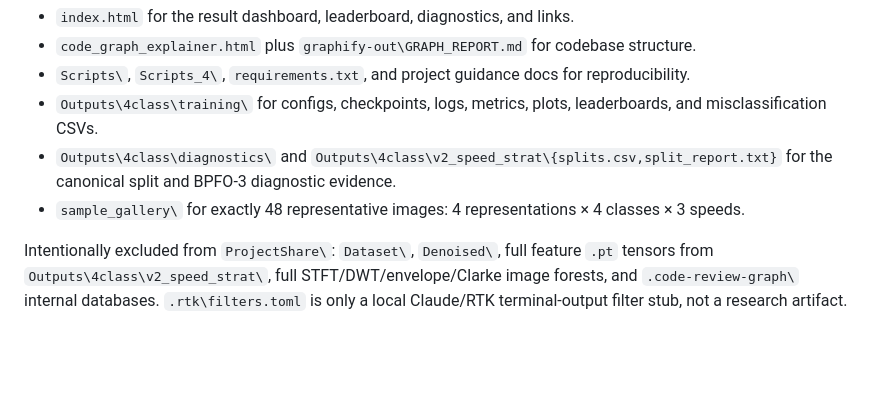
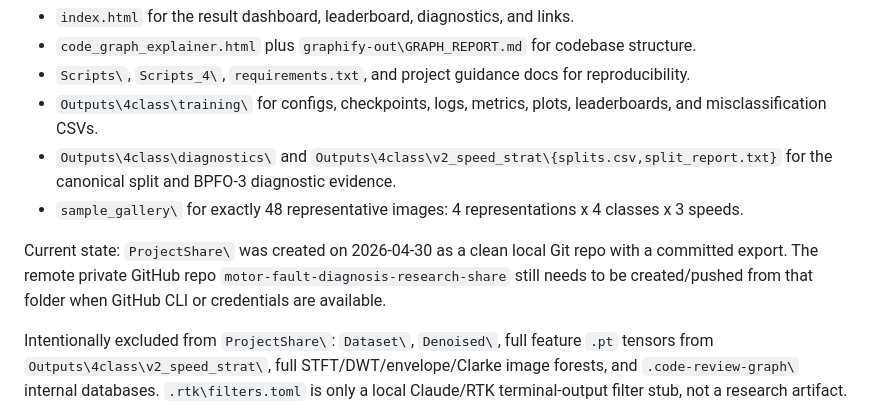
Before and after one commit to shreyash4real/motor-fault-diagnosis-research-share, a Markdown page: CLAUDE.md, the part around the change. Drawn GitHub-style; blank space fills up the shorter version.

Commit message:
Document share package repository state

```diff
--- a/CLAUDE.md
+++ b/CLAUDE.md
@@ -259,7 +259,9 @@ Remaining errors are still dominated by `bearing bpfo 3`, especially the 100% sp
 - `Scripts\`, `Scripts_4\`, `requirements.txt`, and project guidance docs for reproducibility.
 - `Outputs\4class\training\` for configs, checkpoints, logs, metrics, plots, leaderboards, and misclassification CSVs.
 - `Outputs\4class\diagnostics\` and `Outputs\4class\v2_speed_strat\{splits.csv,split_report.txt}` for the canonical split and BPFO-3 diagnostic evidence.
-- `sample_gallery\` for exactly 48 representative images: 4 representations × 4 classes × 3 speeds.
+- `sample_gallery\` for exactly 48 representative images: 4 representations x 4 classes x 3 speeds.
+
+Current state: `ProjectShare\` was created on 2026-04-30 as a clean local Git repo with a committed export. The remote private GitHub repo `motor-fault-diagnosis-research-share` still needs to be created/pushed from that folder when GitHub CLI or credentials are available.
 
 Intentionally excluded from `ProjectShare\`: `Dataset\`, `Denoised\`, full feature `.pt` tensors from `Outputs\4class\v2_speed_strat\`, full STFT/DWT/envelope/Clarke image forests, and `.code-review-graph\` internal databases. `.rtk\filters.toml` is only a local Claude/RTK terminal-output filter stub, not a research artifact.
 
```
Also changed, not shown: GEMINI.md (+3 -1 lines).
